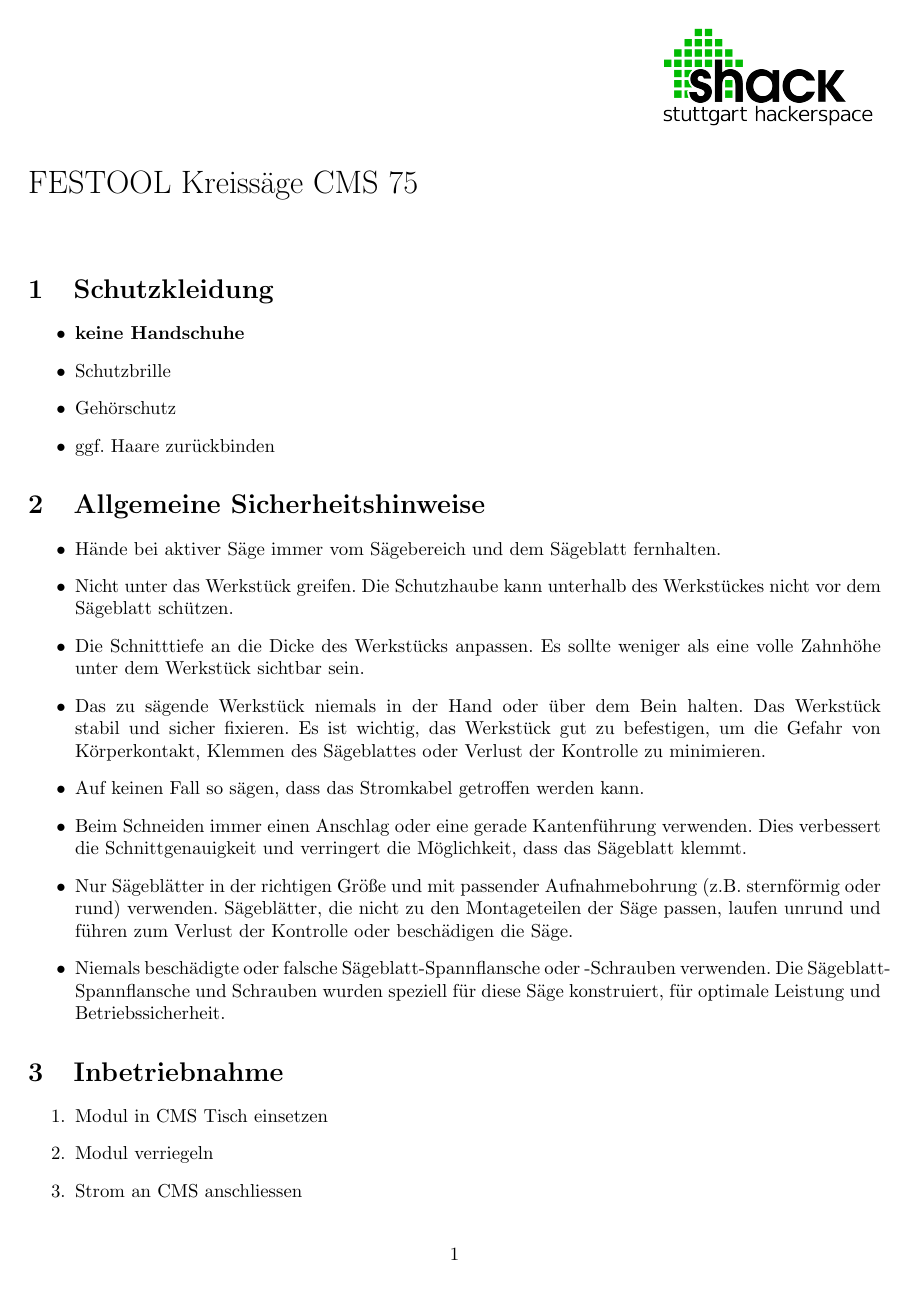
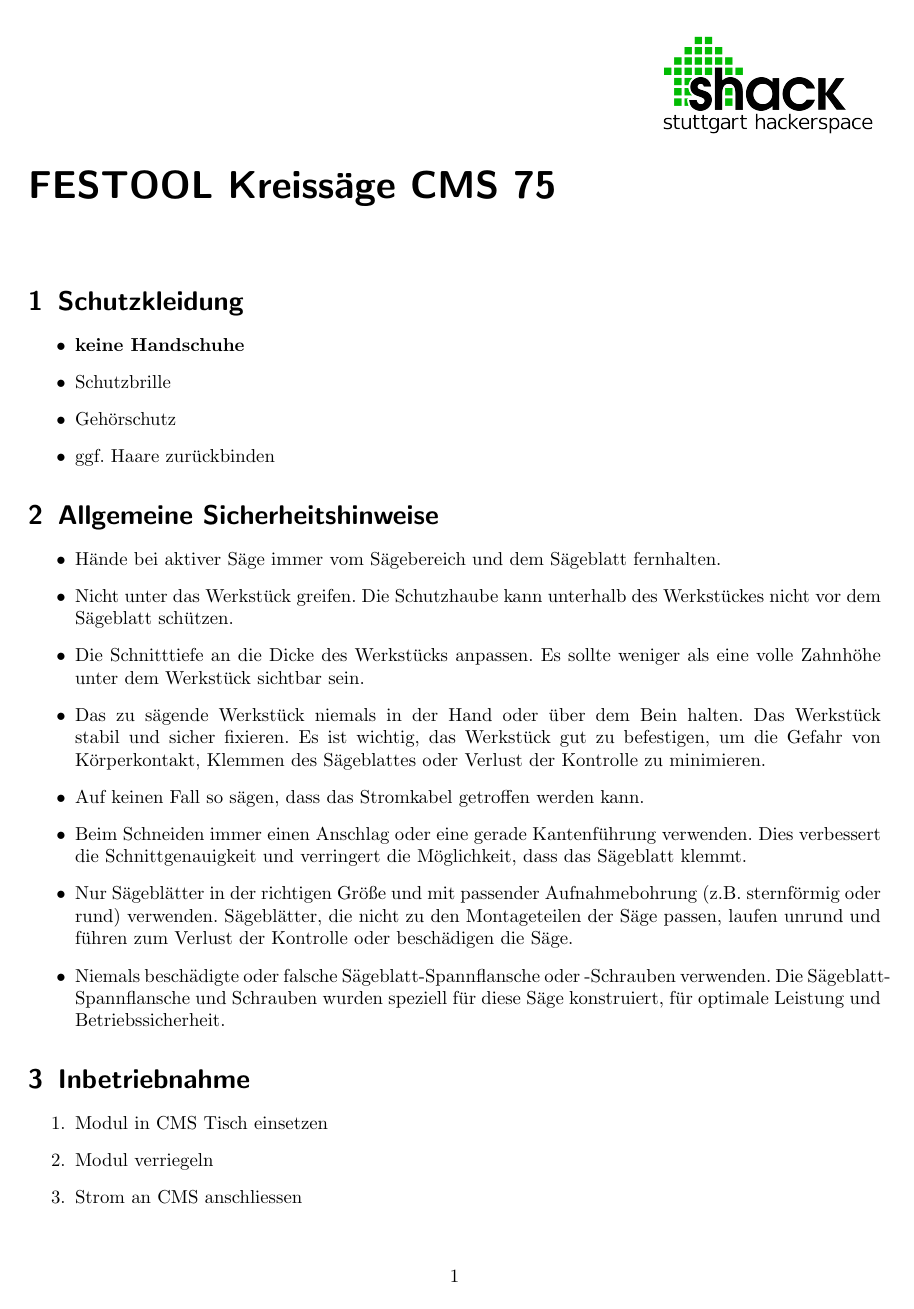
Before and after one commit to shackspace/werkstatt_instructions, a LaTeX document (cms_kreissaege.tex): page 1 of 3. Compiled offline with pdfLaTeX.

Commit message:
use KOMA script for better fonts and better German support

```diff
--- a/cms_kreissaege.tex
+++ b/cms_kreissaege.tex
@@ -1,4 +1,4 @@
-\documentclass[10pt]{article}
+\documentclass[10pt]{scrartcl}
 \usepackage[utf8]{inputenc}
 \usepackage{fancyhdr}
 \usepackage{graphicx}
```
Also changed, not shown: cms_tischfraese.tex (+1 -1 lines), cms_kreissaege.pdf.
